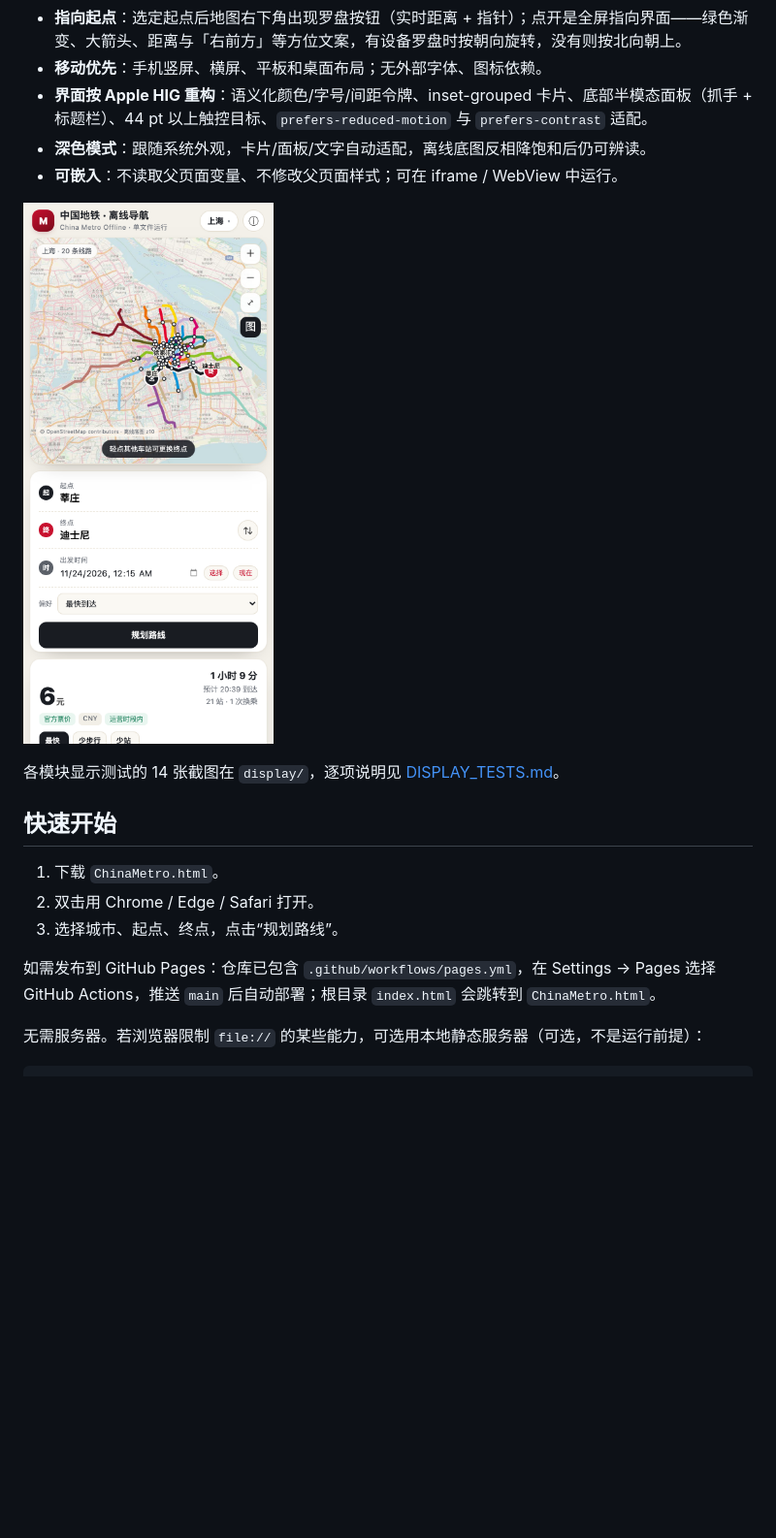
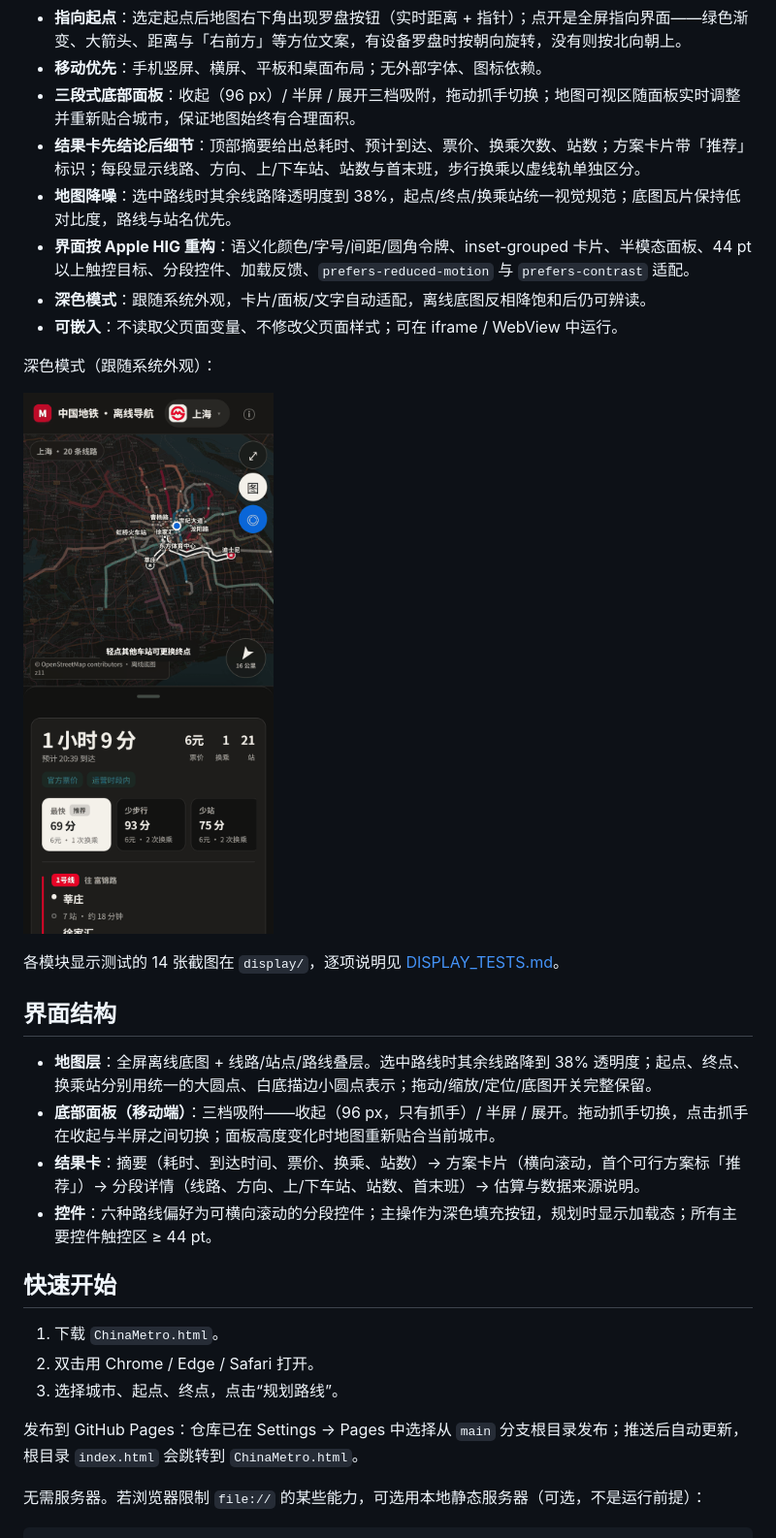
Before and after one commit to Ghost888/ChinaMetro, a Markdown page: README.md, the part around one of its changes. Shown at 97% size. GitHub-like rendering; pictures changed too: assets/screenshot-dark.png (added), assets/screenshot-mobile.png; blank space fills up the shorter version.

Commit message:
docs: 更新 README 至 v1.5.0（界面结构、三段式面板、结果卡、构建与标识流程）
- 新增界面结构章节与桌面/移动/深色截图
- 更新特性列表、项目结构、维护脚本与许可说明
- 修正过期的 GitHub Actions 描述

```diff
--- a/README.md
+++ b/README.md
@@ -36,13 +38,25 @@
 - **城市官方标识**：城市按钮与城市列表左侧显示各城市地铁系统的官方 logo（37 城全部内嵌，离线可用）。
 - **指向起点**：选定起点后地图右下角出现罗盘按钮（实时距离 + 指针）；点开是全屏指向界面——绿色渐变、大箭头、距离与「右前方」等方位文案，有设备罗盘时按朝向旋转，没有则按北向朝上。
 - **移动优先**：手机竖屏、横屏、平板和桌面布局；无外部字体、图标依赖。
-- **界面按 Apple HIG 重构**：语义化颜色/字号/间距令牌、inset-grouped 卡片、底部半模态面板（抓手 + 标题栏）、44 pt 以上触控目标、`prefers-reduced-motion` 与 `prefers-contrast` 适配。
+- **三段式底部面板**：收起（96 px）/ 半屏 / 展开三档吸附，拖动抓手切换；地图可视区随面板实时调整并重新贴合城市，保证地图始终有合理面积。
+- **结果卡先结论后细节**：顶部摘要给出总耗时、预计到达、票价、换乘次数、站数；方案卡片带「推荐」标识；每段显示线路、方向、上/下车站、站数与首末班，步行换乘以虚线轨单独区分。
+- **地图降噪**：选中路线时其余线路降透明度到 38%，起点/终点/换乘站统一视觉规范；底图瓦片保持低对比度，路线与站名优先。
+- **界面按 Apple HIG 重构**：语义化颜色/字号/间距/圆角令牌、inset-grouped 卡片、半模态面板、44 pt 以上触控目标、分段控件、加载反馈、`prefers-reduced-motion` 与 `prefers-contrast` 适配。
 - **深色模式**：跟随系统外观，卡片/面板/文字自动适配，离线底图反相降饱和后仍可辨读。
 - **可嵌入**：不读取父页面变量、不修改父页面样式；可在 iframe / WebView 中运行。
 
-![移动端](assets/screenshot-mobile.png)
+深色模式（跟随系统外观）：
+
+![深色模式](assets/screenshot-dark.png)
 
 各模块显示测试的 14 张截图在 `display/`，逐项说明见 [DISPLAY_TESTS.md](DISPLAY_TESTS.md)。
+
+## 界面结构
+
+- **地图层**：全屏离线底图 + 线路/站点/路线叠层。选中路线时其余线路降到 38% 透明度；起点、终点、换乘站分别用统一的大圆点、白底描边小圆点表示；拖动/缩放/定位/底图开关完整保留。
+- **底部面板（移动端）**：三档吸附——收起（96 px，只有抓手）/ 半屏 / 展开。拖动抓手切换，点击抓手在收起与半屏之间切换；面板高度变化时地图重新贴合当前城市。
+- **结果卡**：摘要（耗时、到达时间、票价、换乘、站数）→ 方案卡片（横向滚动，首个可行方案标「推荐」）→ 分段详情（线路、方向、上/下车站、站数、首末班）→ 估算与数据来源说明。
+- **控件**：六种路线偏好为可横向滚动的分段控件；主操作为深色填充按钮，规划时显示加载态；所有主要控件触控区 ≥ 44 pt。
 
 ## 快速开始
 
@@ -50,7 +64,7 @@
 2. 双击用 Chrome / Edge / Safari 打开。
 3. 选择城市、起点、终点，点击“规划路线”。
 
-如需发布到 GitHub Pages：仓库已包含 `.github/workflows/pages.yml`，在 Settings → Pages 选择 GitHub Actions，推送 `main` 后自动部署；根目录 `index.html` 会跳转到 `ChinaMetro.html`。
+发布到 GitHub Pages：仓库已在 Settings → Pages 中选择从 `main` 分支根目录发布；推送后自动更新，根目录 `index.html` 会跳转到 `ChinaMetro.html`。
 
 无需服务器。若浏览器限制 `file://` 的某些能力，可选用本地静态服务器（可选，不是运行前提）：
 
```
Also changed, not shown: other parts of README.md (+30 -9 lines), assets/screenshot-panel.png (added), 1 other file.
